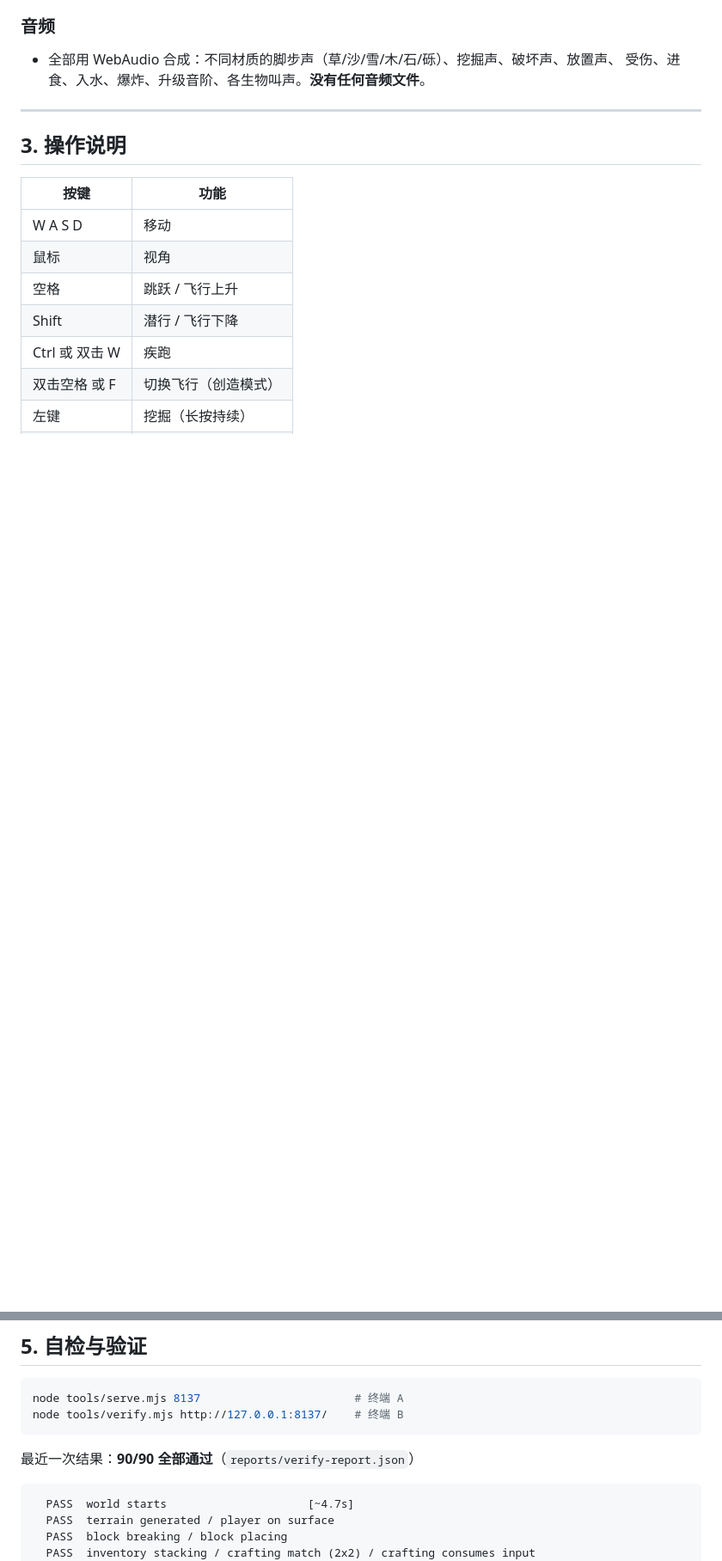
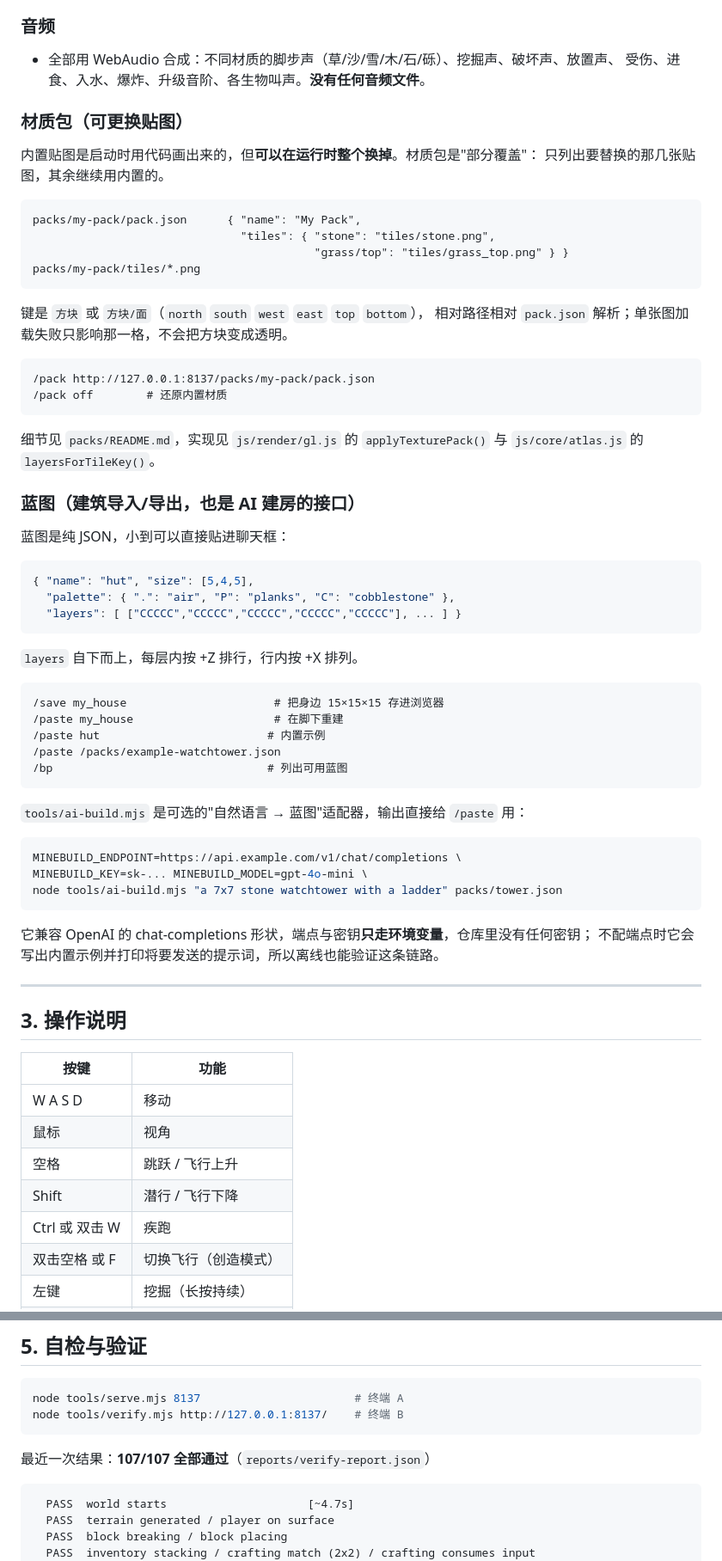
Before and after one commit to lyhxx/mineweb, a Markdown page: README.md, 2 parts joined by grey strips. Shown at 86% size. Rendered like a GitHub page; blank space fills up the shorter version.

Commit message:
Document texture packs, blueprints and the new tools
- README gains a 材质包 section (partial tile overrides, /pack, pack layout) and a
  蓝图 section (/save, /paste, /bp) including the ai-build.mjs bridge and how the
  endpoint and key stay in the environment.
- The verify transcript now lists the new sandbox, texture-pack and blueprint
  checks, and the headline count moves to 107/107.
- FPS table refreshed from the current bench report (118.8 average, 116.3 low,
  p99 8.6 ms, 104 draw calls, 11.2 万 quads).
- docs/TASKS.md updated: textures, anisotropic filtering, texture packs and the
  blueprint format are checked off; the remaining gaps are narrowed to pack
  resolution, a pack picker in the settings UI, the command registry and multiplayer.

````diff
--- a/README.md
+++ b/README.md
@@ -281,6 +281,60 @@ node tools/bench.mjs http://127.0.0.1:8137/ shots 10   # 终端 B：真实 Chrom
 - 全部用 WebAudio 合成：不同材质的脚步声（草/沙/雪/木/石/砾）、挖掘声、破坏声、放置声、
   受伤、进食、入水、爆炸、升级音阶、各生物叫声。**没有任何音频文件**。
 
+### 材质包（可更换贴图）
+
+内置贴图是启动时用代码画出来的，但**可以在运行时整个换掉**。材质包是"部分覆盖"：
+只列出要替换的那几张贴图，其余继续用内置的。
+
+```
+packs/my-pack/pack.json      { "name": "My Pack",
+                               "tiles": { "stone": "tiles/stone.png",
+                                          "grass/top": "tiles/grass_top.png" } }
+packs/my-pack/tiles/*.png
+```
+
+键是 `方块` 或 `方块/面`（`north` `south` `west` `east` `top` `bottom`），
+相对路径相对 `pack.json` 解析；单张图加载失败只影响那一格，不会把方块变成透明。
+
+```
+/pack http://127.0.0.1:8137/packs/my-pack/pack.json
+/pack off        # 还原内置材质
+```
+
+细节见 `packs/README.md`，实现见 `js/render/gl.js` 的 `applyTexturePack()`
+与 `js/core/atlas.js` 的 `layersForTileKey()`。
+
+### 蓝图（建筑导入/导出，也是 AI 建房的接口）
+
+蓝图是纯 JSON，小到可以直接贴进聊天框：
+
+```json
+{ "name": "hut", "size": [5,4,5],
+  "palette": { ".": "air", "P": "planks", "C": "cobblestone" },
+  "layers": [ ["CCCCC","CCCCC","CCCCC","CCCCC","CCCCC"], ... ] }
+```
+
+`layers` 自下而上，每层内按 +Z 排行，行内按 +X 排列。
+
+```
+/save my_house                      # 把身边 15×15×15 存进浏览器
+/paste my_house                     # 在脚下重建
+/paste hut                         # 内置示例
+/paste /packs/example-watchtower.json
+/bp                                # 列出可用蓝图
+```
+
+`tools/ai-build.mjs` 是可选的"自然语言 → 蓝图"适配器，输出直接给 `/paste` 用：
+
+```bash
+MINEBUILD_ENDPOINT=https://api.example.com/v1/chat/completions \
+MINEBUILD_KEY=sk-... MINEBUILD_MODEL=gpt-4o-mini \
+node tools/ai-build.mjs "a 7x7 stone watchtower with a ladder" packs/tower.json
+```
+
+它兼容 OpenAI 的 chat-completions 形状，端点与密钥**只走环境变量**，仓库里没有任何密钥；
+不配端点时它会写出内置示例并打印将要发送的提示词，所以离线也能验证这条链路。
+
 ---
 
 ## 3. 操作说明
@@ -368,7 +422,7 @@ node tools/serve.mjs 8137                       # 终端 A
 node tools/verify.mjs http://127.0.0.1:8137/    # 终端 B
 ```
 
-最近一次结果：**90/90 全部通过**（`reports/verify-report.json`）
+最近一次结果：**107/107 全部通过**（`reports/verify-report.json`）
 
 ```
   PASS  world starts                     [~4.7s]
````
Also changed, not shown: other parts of README.md (+20 -3 lines).
